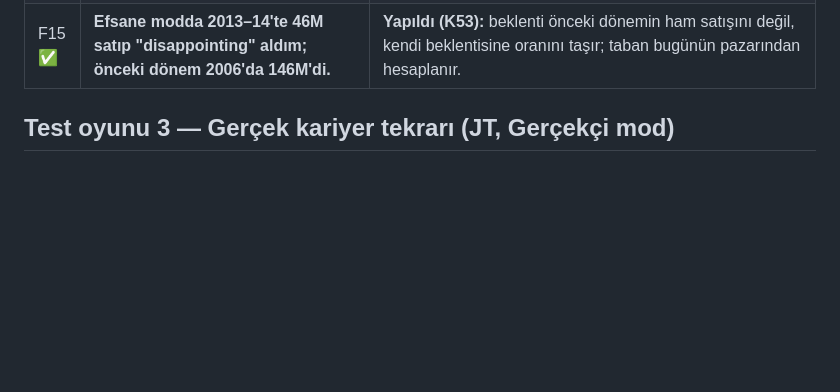
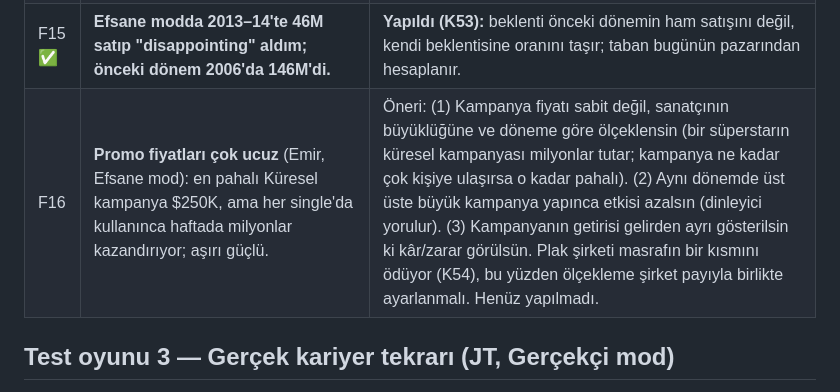
Before and after one commit to emirkilictis/Music-career-sim, a Markdown page: docs/feedback.md, the part around the change. Drawn GitHub-style; blank space fills up the shorter version.

Commit message:
Feedback: campaigns too cheap for their effect (F16)
Co-Authored-By: Claude Opus 5.5 <noreply@anthropic.com>
Claude-Session: https://claude.ai/code/session_01UqeaYiXbKvrTFgHV44HcjP

```diff
--- a/docs/feedback.md
+++ b/docs/feedback.md
@@ -78,6 +78,7 @@ Kaynak: **E** = Emir'in notu, **T** = Claude'un test oyunu. Öncelik: **1** = ö
 | F13 ✅ | **#1'de kalma süreleri çok uzun** (JT tekrarında FS/LS 17, Man of the Woods 19 hafta; rakip dünyasında yılda 11–20 farklı #1). | **Yapıldı (K51):** albüm satışları zamanla doyuyor. Yılda 23–34 farklı #1, JT albümleri 7–10 hafta #1 (kalite yüksek olduğu için hâlâ uzun ama makul). |
 | F14 ✅ | **Yorgunken (düşük yaratıcılık) bile A+ şarkı çıkıyor.** | **Yapıldı:** ceza puan değil yüzde: 40'ta %10, 20'de %30, 0'da %50 daha zayıf (K46). |
 | F15 ✅ | **Efsane modda 2013–14'te 46M satıp "disappointing" aldım; önceki dönem 2006'da 146M'di.** | **Yapıldı (K53):** beklenti önceki dönemin ham satışını değil, kendi beklentisine oranını taşır; taban bugünün pazarından hesaplanır. |
+| F16 | **Promo fiyatları çok ucuz** (Emir, Efsane mod): en pahalı Küresel kampanya $250K, ama her single'da kullanınca haftada milyonlar kazandırıyor; aşırı güçlü. | Öneri: (1) Kampanya fiyatı sabit değil, sanatçının büyüklüğüne ve döneme göre ölçeklensin (bir süperstarın küresel kampanyası milyonlar tutar; kampanya ne kadar çok kişiye ulaşırsa o kadar pahalı). (2) Aynı dönemde üst üste büyük kampanya yapınca etkisi azalsın (dinleyici yorulur). (3) Kampanyanın getirisi gelirden ayrı gösterilsin ki kâr/zarar görülsün. Plak şirketi masrafın bir kısmını ödüyor (K54), bu yüzden ölçekleme şirket payıyla birlikte ayarlanmalı. Henüz yapılmadı. |
 
 ## Test oyunu 3 — Gerçek kariyer tekrarı (JT, Gerçekçi mod)
 
```
